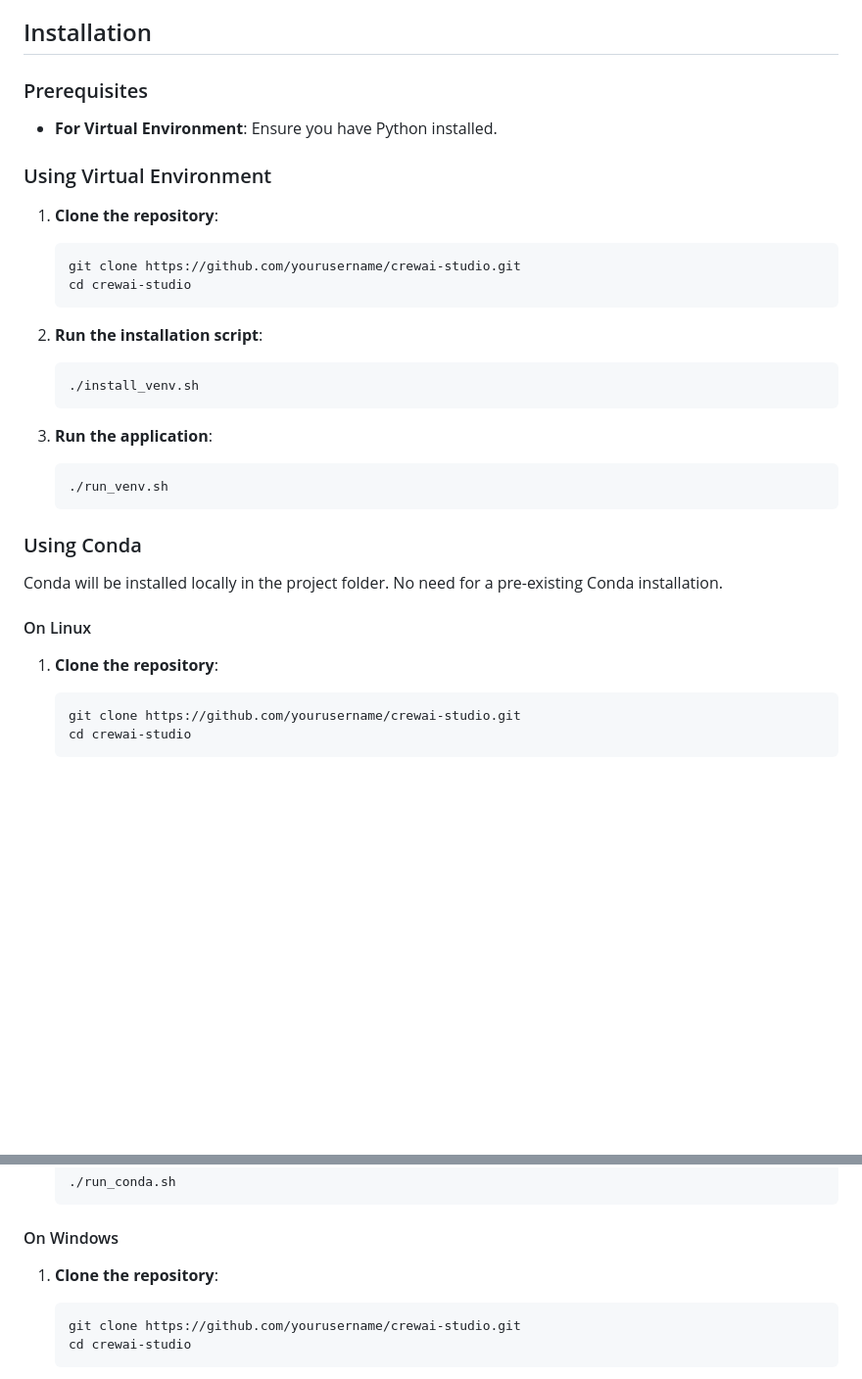
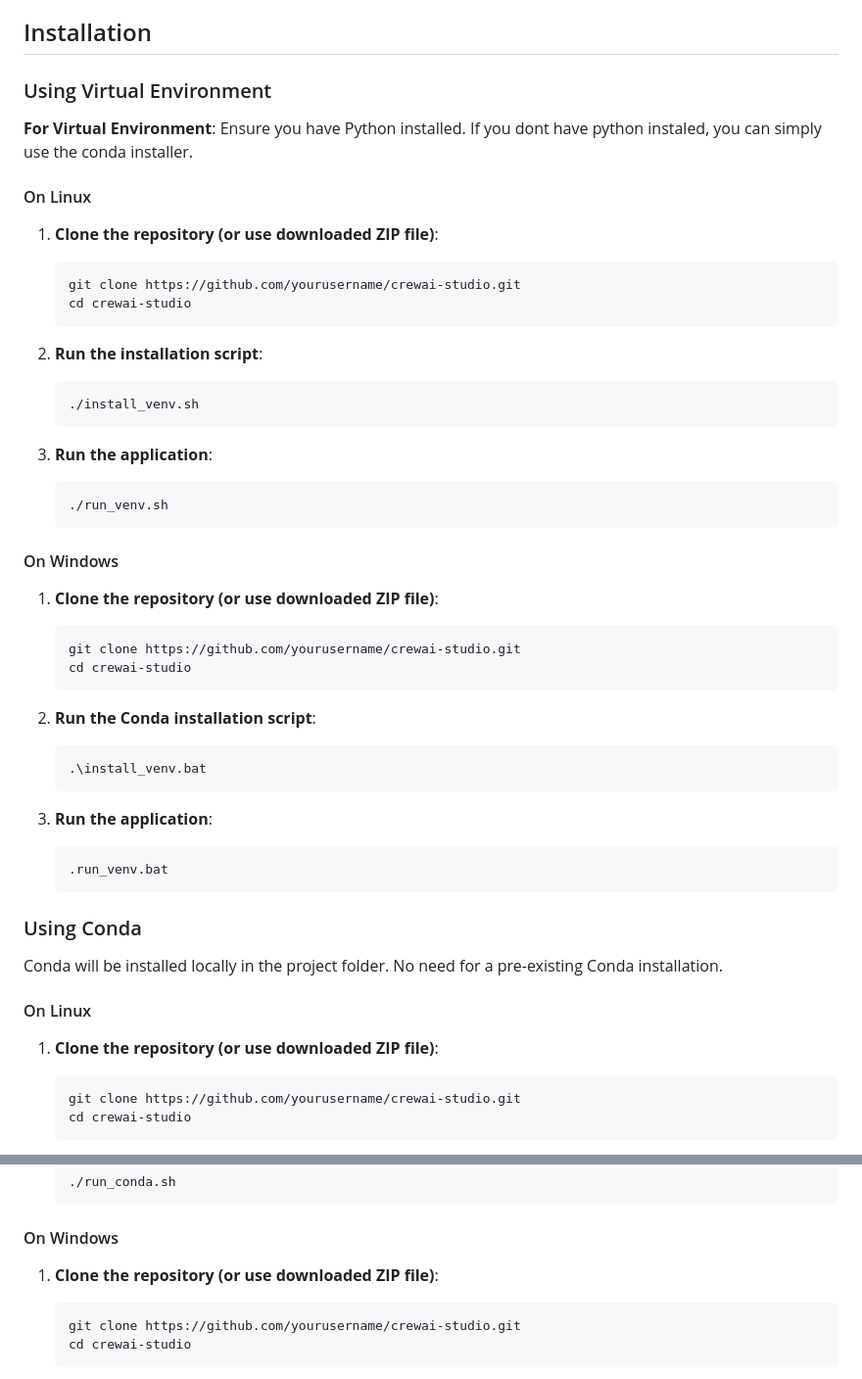
Before and after one commit to strnad/CrewAI-Studio, a Markdown page: README.md, 2 parts joined by grey strips. Shown at 98% size. Rendered like a GitHub page; blank space fills up the shorter version.

````diff
--- a/README.md
+++ b/README.md
@@ -11,13 +11,14 @@ Welcome to CrewAI Studio! This application provides a user-friendly interface fo
 
 ## Installation
 
-### Prerequisites
-
-- **For Virtual Environment**: Ensure you have Python installed.
 
 ### Using Virtual Environment
 
-1. **Clone the repository**:
+**For Virtual Environment**: Ensure you have Python installed. If you dont have python instaled, you can simply use the conda installer.
+
+#### On Linux
+
+1. **Clone the repository (or use downloaded ZIP file)**:
    ```bash
    git clone https://github.com/yourusername/crewai-studio.git
    cd crewai-studio
@@ -33,13 +34,31 @@ Welcome to CrewAI Studio! This application provides a user-friendly interface fo
    ./run_venv.sh
    ```
 
+#### On Windows
+
+1. **Clone the repository (or use downloaded ZIP file)**:
+   ```powershell
+   git clone https://github.com/yourusername/crewai-studio.git
+   cd crewai-studio
+   ```
+
+2. **Run the Conda installation script**:
+   ```powershell
+   .\install_venv.bat
+   ```
+
+3. **Run the application**:
+   ```powershell
+   .run_venv.bat
+   ```
+
 ### Using Conda
 
 Conda will be installed locally in the project folder. No need for a pre-existing Conda installation.
 
 #### On Linux
 
-1. **Clone the repository**:
+1. **Clone the repository (or use downloaded ZIP file)**:
    ```bash
    git clone https://github.com/yourusername/crewai-studio.git
    cd crewai-studio
@@ -57,7 +76,7 @@ Conda will be installed locally in the project folder. No need for a pre-existin
 
 #### On Windows
 
-1. **Clone the repository**:
+1. **Clone the repository (or use downloaded ZIP file)**:
    ```powershell
    git clone https://github.com/yourusername/crewai-studio.git
    cd crewai-studio
````
